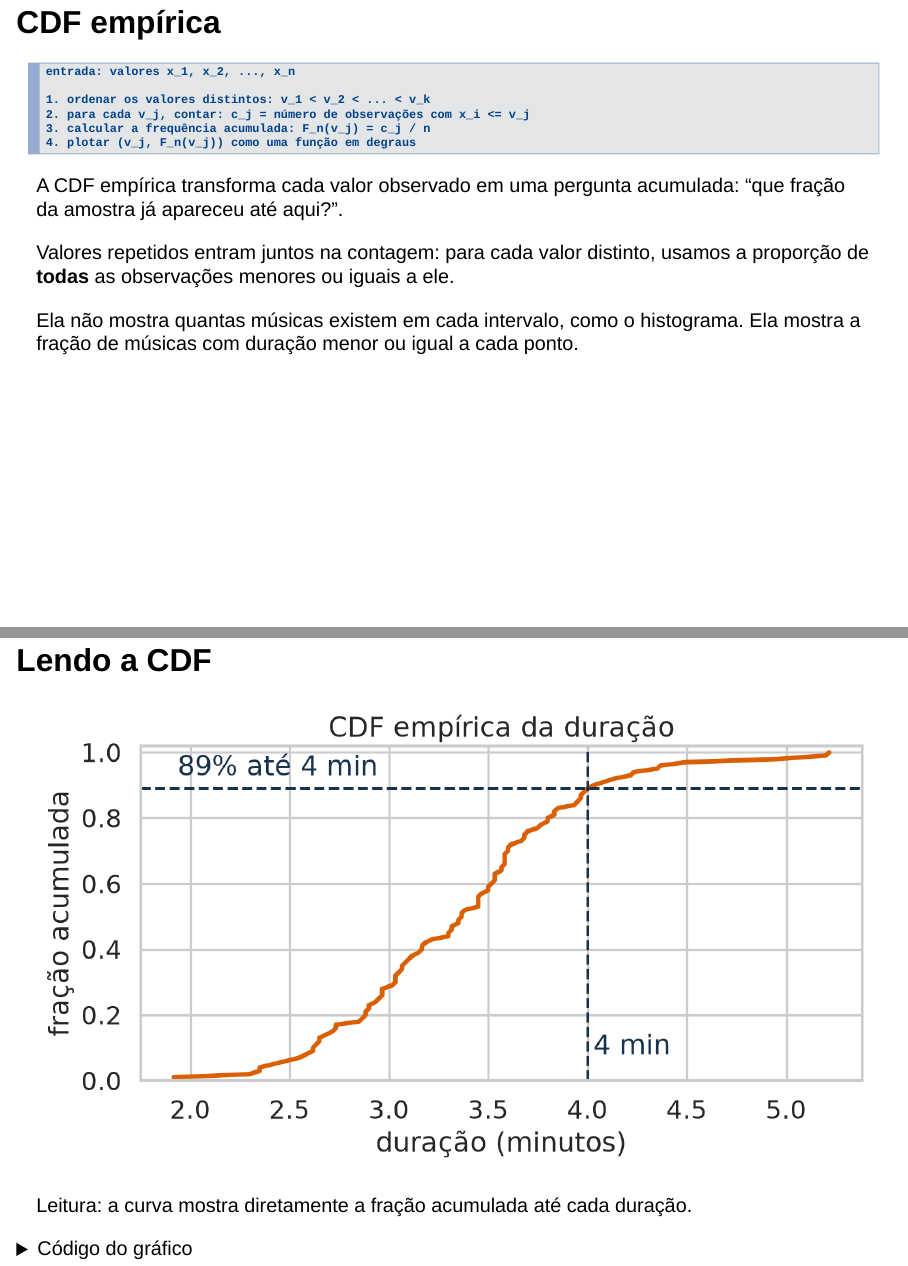
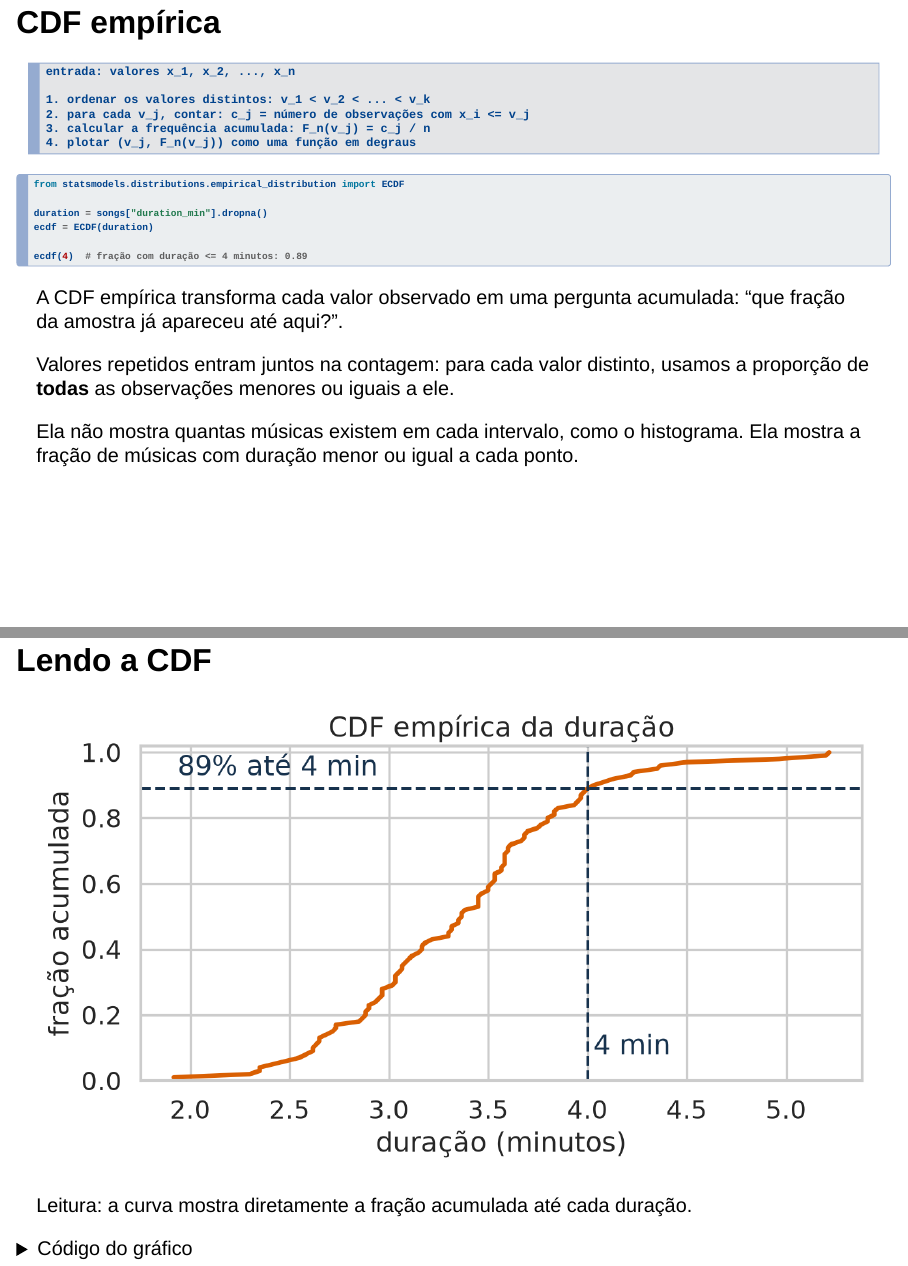
Before and after one commit to heitorramos/icd, a Quarto document (slides/07-tendencias-centrais.qmd): pages 18 and 19 of 56, joined at a grey line. Rendered offline with R 4.5, knitr and Pandoc in place of Quarto, with nearby package versions; drawn as Slidy slides in place of the format the file asks for.

Commit message:
Adiciona ECDF do statsmodels a aula 07

````diff
--- a/slides/07-tendencias-centrais.qmd
+++ b/slides/07-tendencias-centrais.qmd
@@ -210,6 +210,15 @@ entrada: valores x_1, x_2, ..., x_n
 4. plotar (v_j, F_n(v_j)) como uma função em degraus
 ```
 
+```python
+from statsmodels.distributions.empirical_distribution import ECDF
+
+duration = songs["duration_min"].dropna()
+ecdf = ECDF(duration)
+
+ecdf(4)  # fração com duração <= 4 minutos: 0.89
+```
+
 A CDF empírica transforma cada valor observado em uma pergunta acumulada:
 "que fração da amostra já apareceu até aqui?".
 
@@ -229,7 +238,9 @@ Leitura: a curva mostra diretamente a fração acumulada até cada duração.
 <summary>Código do gráfico</summary>
 
 ```python
-x = np.sort(songs["duration_min"])
-y = np.arange(1, len(x) + 1) / len(x)
+from statsmodels.distributions.empirical_distribution import ECDF
+
+duration = songs["duration_min"].dropna()
+ecdf = ECDF(duration)
 
 fig, ax = plt.subplots(figsize=(8, 4.5))
````
Also changed, not shown: slides/07-tendencias-centrais.qmd (2 more changed lines), 4 other files.
